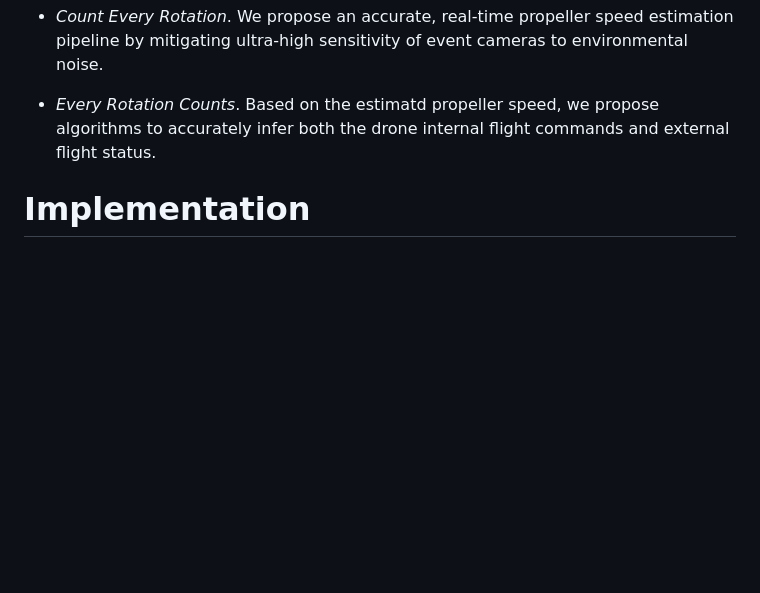
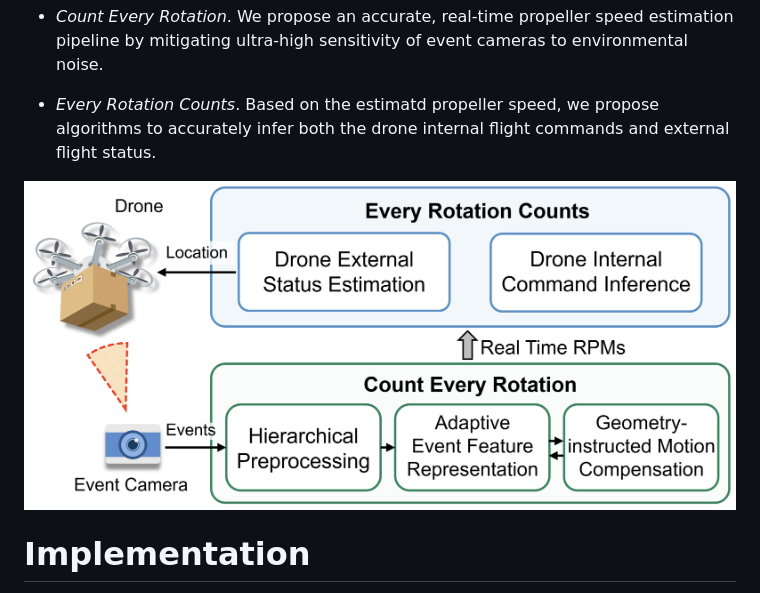
Before and after one commit to Eventpro24/EventPro, a Markdown page: README.md, the part around the change. GitHub-like rendering; blank space fills up the shorter version.

```diff
--- a/README.md
+++ b/README.md
@@ -16,7 +16,7 @@ We propose **EventPro**, a comprehensive system employing advanced event cameras
 
 - *Every Rotation Counts*. Based on the estimatd propeller speed, we propose algorithms to accurately infer both the drone internal flight commands and external flight status.
 
-
+![overview](./imgs/overview.png)
 
 # Implementation
 We implement **EventPro** with a commercial event camera, the [Prophesee EVK4 HD evaluation kit](https://www.prophesee.ai/event-camera-evk4/) , which is equipped with the IMX636ES event-based vision sensor for high-definition event data capture (1280 × 720 pixels) using the [Soyo SFA0820-5M lens](http://www.soyocctv.com/products_detail.asp?id=1218&cataid=183&list=1). Our implementation contains more than 20000 LOC (lines of Python code). **EventPro** operates on a laptop equipped with an Intel i7-12900K CPU, and 32GB RAM, running on the Ubuntu 20.04 operating system. The event camera is connected to the laptop via USB 3.0.
```
